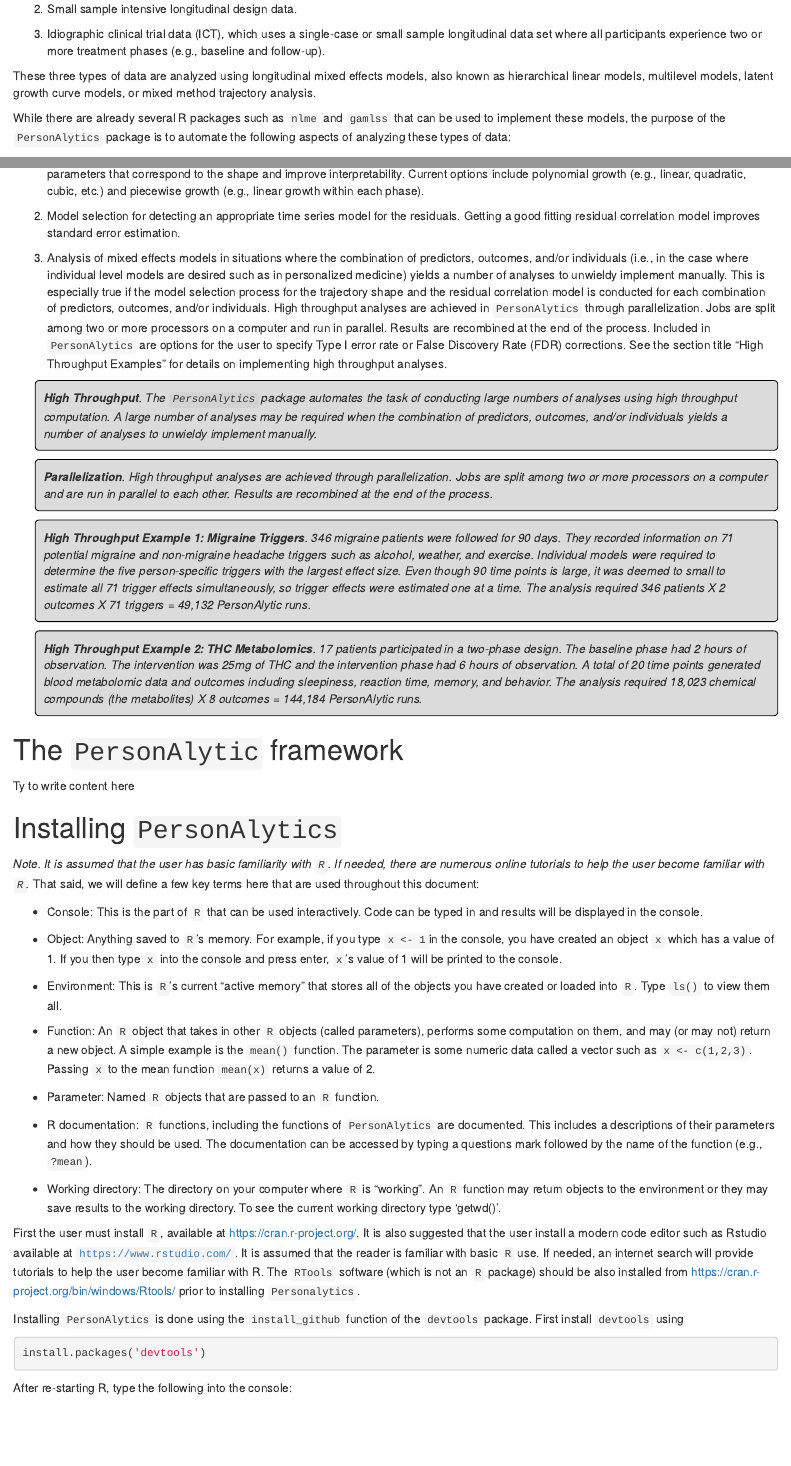
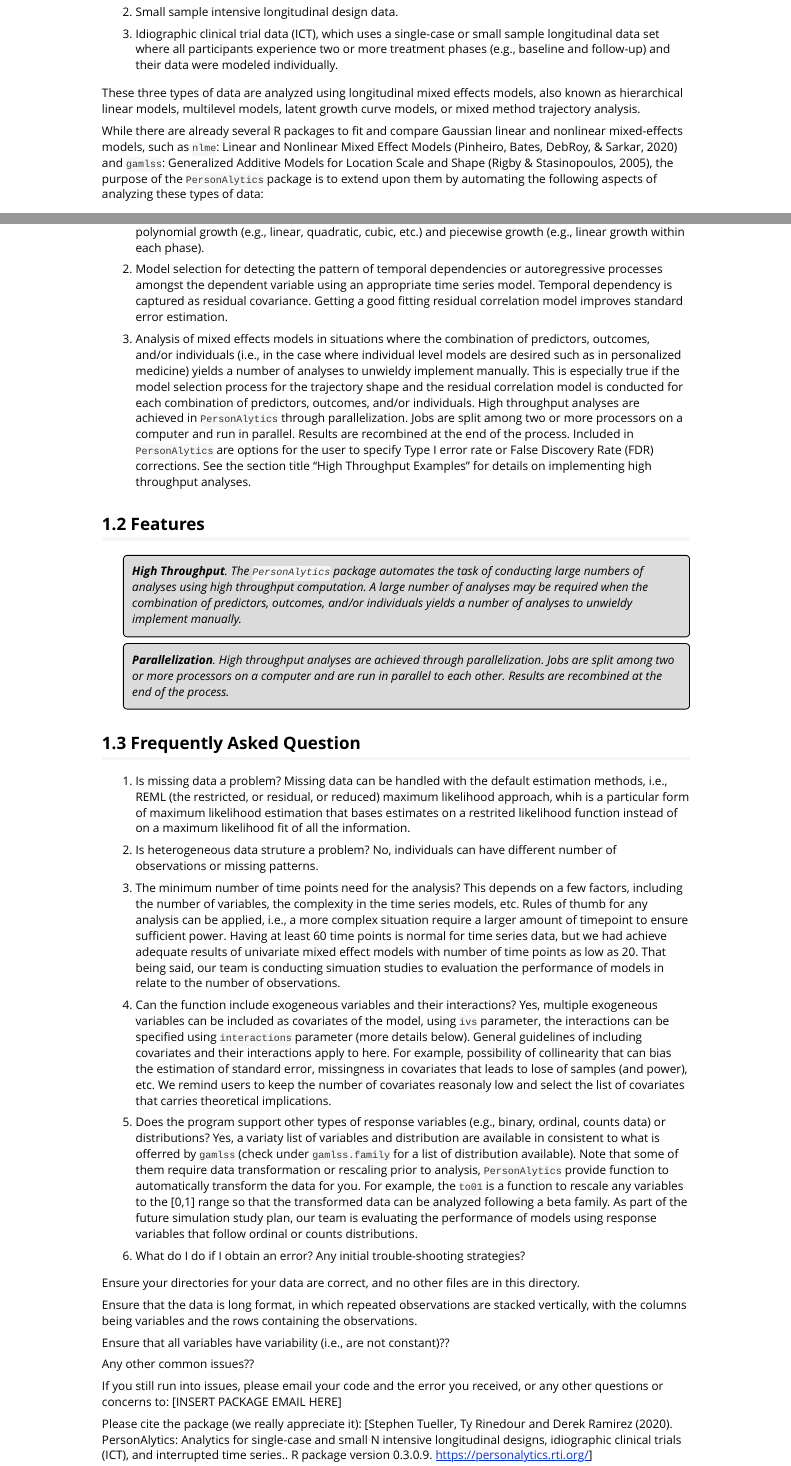
Before and after one commit to ICTatRTI/PersonAlytics, an R Markdown document (vignettes/PersonAlytics_Users_Guide.Rmd): the page in a window 1100 px wide, from 980 px down before the commit and from 1110 px down after it, so that both start at the same text, and a second part further down, joined at a grey line. The pictures show the output file vignettes/PersonAlytics_Users_Guide.html that the author committed with the source, opened offline; long lines of code are wrapped.

Commit message:
Comment added to User's Guide

```diff
--- a/vignettes/PersonAlytics_Users_Guide.Rmd
+++ b/vignettes/PersonAlytics_Users_Guide.Rmd
@@ -58,17 +60,19 @@
 
 2. Small sample intensive longitudinal design data.
 
-3. Idiographic clinical trial data (ICT), which uses a single-case or small sample longitudinal data set where all participants experience two or more treatment phases (e.g., baseline and follow-up).
+3. Idiographic clinical trial data (ICT), which uses a single-case or small sample longitudinal data set where all participants experience two or more treatment phases (e.g., baseline and follow-up) and their data were modeled individually.
 
 These three types of data are analyzed using longitudinal mixed effects models, also known as hierarchical linear models, multilevel models, latent growth curve models, or mixed method trajectory analysis.
 
-While there are already several R packages such as `nlme` and `gamlss` that can be used to implement these models, the purpose of the `PersonAlytics` package is to automate the following aspects of analyzing these types of data:
+While there are already several R packages to fit and compare Gaussian linear and nonlinear mixed-effects models, such as `nlme`: Linear and Nonlinear Mixed Effect Models (Pinheiro, Bates, DebRoy, & Sarkar, 2020) and `gamlss`: Generalized Additive Models for Location Scale and Shape (Rigby & Stasinopoulos, 2005), the purpose of the `PersonAlytics` package is to extend upon them by automating the following aspects of analyzing these types of data:
 
-1. Model selection for detecting the shape of the trajectory of the dependent variable over time. Using a good fitting trajectory shape yields parameters that correspond to the shape and improve interpretability. Current options include polynomial growth (e.g., linear, quadratic, cubic, etc.) and piecewise growth (e.g., linear growth within each phase).
+1. Model selection for detecting the shape of the trajectory of the dependent variable over time. Using a good fitting trajectory shape yields parameters that correspond to the underlying model-implied pattern of change and improve interpretability. Current options for the growth trajectory include polynomial growth (e.g., linear, quadratic, cubic, etc.) and piecewise growth (e.g., linear growth within each phase).
 
-2. Model selection for detecting an appropriate time series model for the residuals. Getting a good fitting residual correlation model improves standard error estimation.
+2. Model selection for detecting the pattern of temporal dependencies or autoregressive processes amongst the dependent variable using an appropriate time series model. Temporal dependency is captured as residual covariance. Getting a good fitting residual correlation model improves standard error estimation.
 
 3. Analysis of mixed effects models in situations where the combination of predictors, outcomes, and/or individuals (i.e., in the case where individual level models are desired such as in personalized medicine) yields a number of analyses to unwieldy implement manually. This is especially true if the model selection process for the trajectory shape and the residual correlation model is conducted for each combination of predictors, outcomes, and/or individuals. High throughput analyses are achieved in `PersonAlytics` through parallelization. Jobs are split among two or more processors on a computer and run in parallel. Results are recombined at the end of the process. Included in `PersonAlytics` are options for the user to specify Type I error rate or False Discovery Rate (FDR) corrections. See the section title "High Throughput Examples" for details on implementing high throughput analyses.
+
+## Features
 
 <p class="comment">
 **High Throughput**. The `PersonAlytics` package automates the task of conducting large numbers of analyses using high throughput computation. A large number of analyses may be required when the combination of predictors, outcomes, and/or individuals yields a number of analyses to unwieldy implement manually.
@@ -77,3 +81,31 @@
 <p class="comment">
 **Parallelization**. High throughput analyses are achieved through parallelization. Jobs are split among two or more processors on a computer and are run in parallel to each other. Results are recombined at the end of the process.
 </p>
+
+## Frequently Asked Question
+
+1. Is missing data a problem?  Missing data can be handled with the default estimation methods, i.e., REML (the restricted, or residual, or reduced) maximum likelihood approach, whih is a particular form of maximum likelihood estimation that bases estimates on a restrited likelihood function instead of on a maximum likelihood fit of all the information.
+
+2. Is heterogeneous data struture a problem?  No, individuals can have different number of observations or missing patterns.
+
+3. The minimum number of time points need for the analysis? This depends on a few factors, including the number of variables, the complexity in the time series models, etc. Rules of thumb for any analysis can be applied, i.e., a more complex situation require a larger amount of timepoint to ensure sufficient power. Having at least 60 time points is normal for time series data, but we had achieve adequate results of univariate mixed effect models with number of time points as low as 20.  That being said, our team is conducting simuation studies to evaluation the performance of models in relate to the number of observations.
+
+4. Can the function include exogeneous variables and their interactions? Yes, multiple exogeneous variables can be included as covariates of the model, using `ivs` parameter, the interactions can be specified using `interactions` parameter (more details below). General guidelines of including covariates and their interactions apply to here. For example, possibility of collinearity that can bias the estimation of standard error, missingness in covariates that leads to lose of samples (and power), etc. We remind users to keep the number of covariates reasonaly low and select the list of covariates that carries theoretical implications.
+
+5. Does the program support other types of response variables (e.g., binary, ordinal, counts data) or distributions?  Yes,  a variaty list of variables and distribution are available in consistent to what is offerred by `gamlss` (check under `gamlss.family` for a list of distribution available). Note that some of them require data transformation or rescaling prior to analysis, `PersonAlytics` provide function to automatically transform the data for you. For example, the `to01` is a function to rescale any variables to the [0,1] range so that the transformed data can be analyzed following a beta family. As part of the future simulation study plan, our team is evaluating the performance of models using response variables that follow ordinal or counts distributions.
+
+6. What do I do if I obtain an error? Any initial trouble-shooting strategies?
+
+Ensure your directories for your data are correct, and no other files are in this directory.
+
+Ensure that the data is long format, in which repeated observations are stacked vertically, with the columns being variables and the rows containing the observations.
+
+Ensure that all variables have variability (i.e., are not constant)??
+
+Any other common issues??
+
+If you still run into issues, please email your code and the error you received, or any other questions or concerns to: [INSERT PACKAGE EMAIL HERE]
+
+Please cite the package (we really appreciate it): [Stephen Tueller, Ty Rinedour and Derek Ramirez (2020). PersonAlytics: Analytics for
+  single-case and small N intensive longitudinal designs, idiographic clinical trials
+  (ICT), and interrupted time series.. R package version 0.3.0.9.
@@ -93,7 +130,7 @@
 
 # Installing `PersonAlytics`
 
-*Note. It is assumed that the user has basic familiarity with `R`. If needed, there are numerous online tutorials to help the user become familiar with `R`.* That said, we will define a few key terms here that are used throughout this document:
+*Note. It is assumed that the user has basic familiarity with `R`. If needed, there are numerous online tutorials to help the user become familiar with `R` (e.g., https://r4ds.had.co.nz).* That said, we will define a few key terms here that are used throughout this document:
 
 * Console: This is the part of `R` that can be used interactively. Code can be typed in and results will be displayed in the console.
 
```
Also changed, not shown: vignettes/PersonAlytics_Users_Guide.html, vignettes/PersonAlytics_Users_Guide.Rmd (13 more changed lines), 4 other files.
